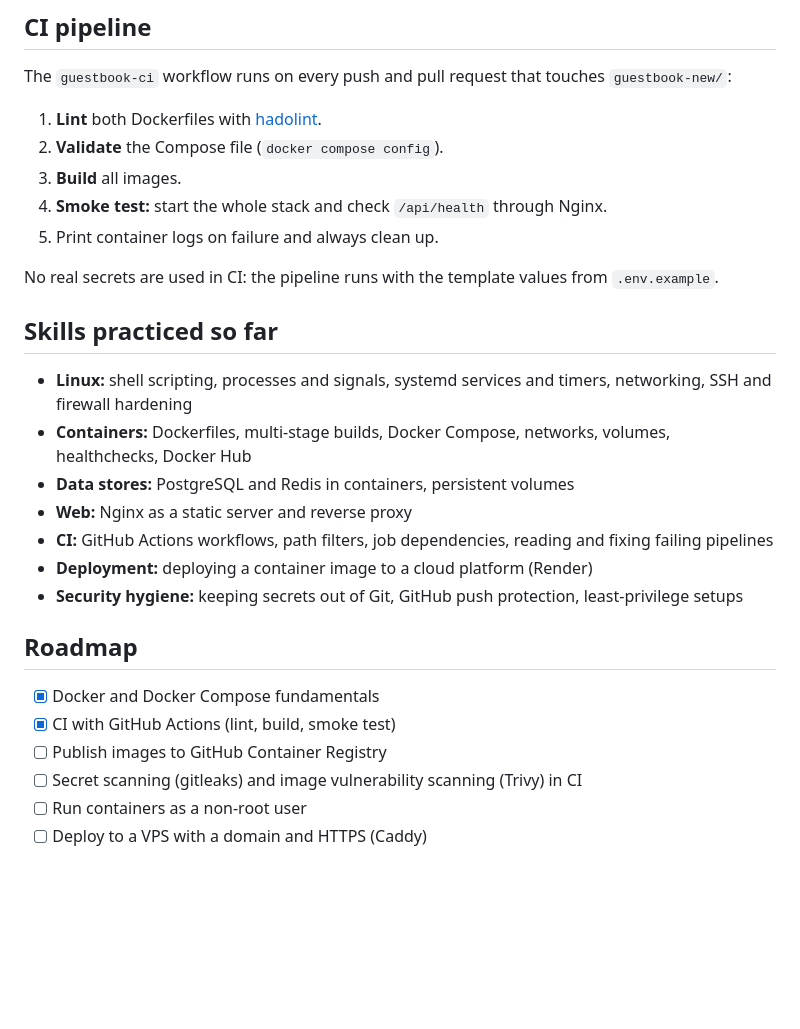
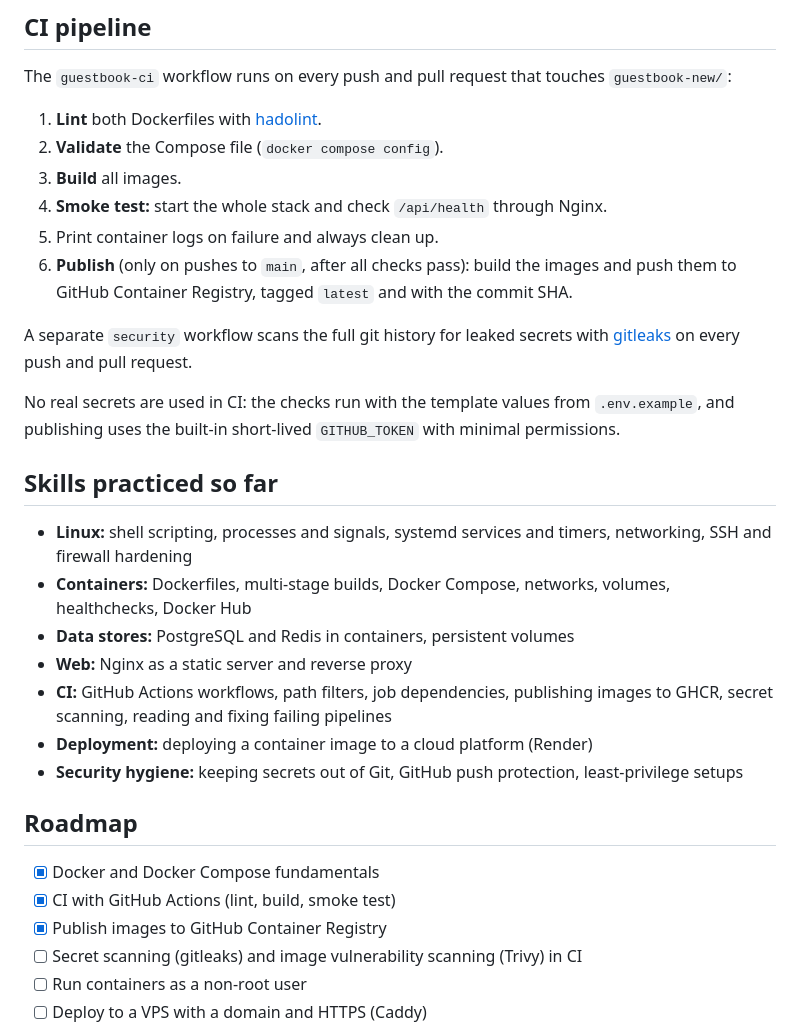
Before and after one commit to wertyjonio/develop-devOps, a Markdown page: README.md, the part around the change. GitHub-like rendering; blank space fills up the shorter version.

```diff
--- a/README.md
+++ b/README.md
@@ -48,8 +48,11 @@ The `guestbook-ci` workflow runs on every push and pull request that touches `gu
 3. **Build** all images.
 4. **Smoke test:** start the whole stack and check `/api/health` through Nginx.
 5. Print container logs on failure and always clean up.
+6. **Publish** (only on pushes to `main`, after all checks pass): build the images and push them to GitHub Container Registry, tagged `latest` and with the commit SHA.
 
-No real secrets are used in CI: the pipeline runs with the template values from `.env.example`.
+A separate `security` workflow scans the full git history for leaked secrets with [gitleaks](https://github.com/gitleaks/gitleaks) on every push and pull request.
+
+No real secrets are used in CI: the checks run with the template values from `.env.example`, and publishing uses the built-in short-lived `GITHUB_TOKEN` with minimal permissions.
 
 ## Skills practiced so far
 
@@ -57,7 +60,7 @@ No real secrets are used in CI: the pipeline runs with the template values from
 - **Containers:** Dockerfiles, multi-stage builds, Docker Compose, networks, volumes, healthchecks, Docker Hub
 - **Data stores:** PostgreSQL and Redis in containers, persistent volumes
 - **Web:** Nginx as a static server and reverse proxy
-- **CI:** GitHub Actions workflows, path filters, job dependencies, reading and fixing failing pipelines
+- **CI:** GitHub Actions workflows, path filters, job dependencies, publishing images to GHCR, secret scanning, reading and fixing failing pipelines
 - **Deployment:** deploying a container image to a cloud platform (Render)
 - **Security hygiene:** keeping secrets out of Git, GitHub push protection, least-privilege setups
 
@@ -65,7 +68,7 @@ No real secrets are used in CI: the pipeline runs with the template values from
 
 - [x] Docker and Docker Compose fundamentals
 - [x] CI with GitHub Actions (lint, build, smoke test)
-- [ ] Publish images to GitHub Container Registry
+- [x] Publish images to GitHub Container Registry
 - [ ] Secret scanning (gitleaks) and image vulnerability scanning (Trivy) in CI
 - [ ] Run containers as a non-root user
 - [ ] Deploy to a VPS with a domain and HTTPS (Caddy)
```
